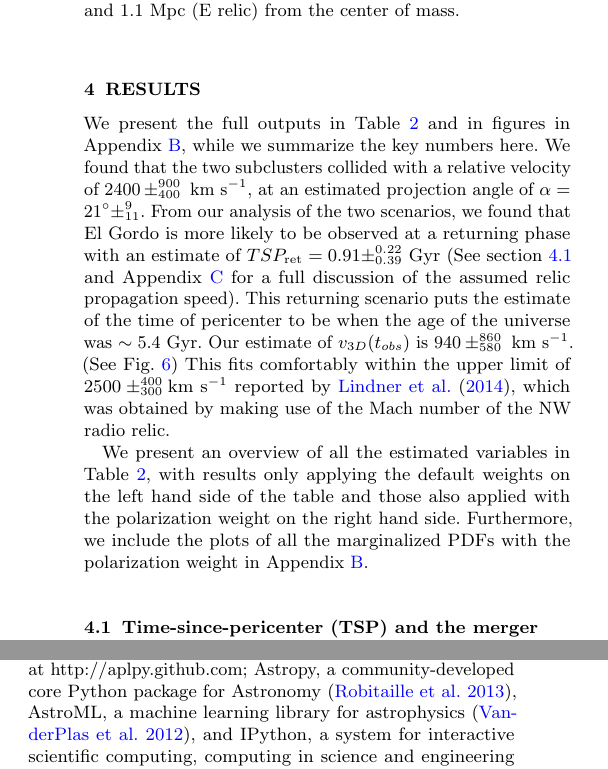
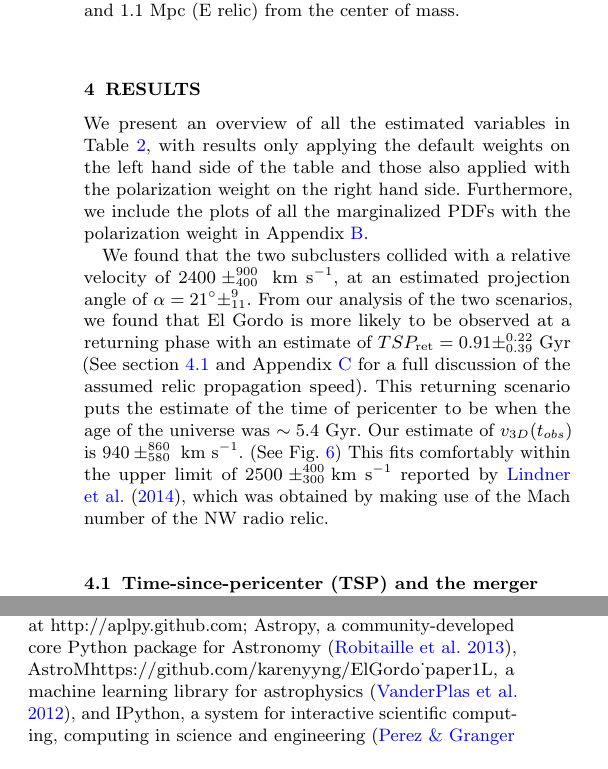
Before and after one commit to karenyyng/ElGordo_paper1, a LaTeX paper (texFiles/ElGordo1.tex): two parts of the columns of pages 8 and 11 of 20, joined at a grey line, cut so that both start at the same text. Compiled offline with pdfLaTeX; an older LaTeX class or package is replaced by its successor; a missing bibliography style is replaced by a similar one.

Commit message:
make sure comments are up to date

```diff
--- a/texFiles/ElGordo1.tex
+++ b/texFiles/ElGordo1.tex
@@ -717,8 +717,12 @@ respectively. These locations correspond to a projected separation of 0.63 Mpc
 \label{sec:positionprior}
 
 \section{RESULTS}
-We present the full outputs in Table~\ref{tab:outputs} and in figures in
-Appendix~\ref{app:results}, while we summarize the key numbers here.
+We present an
+overview of all the estimated variables in Table~\ref{tab:outputs}, with
+results only applying the default weights on the left hand side of the table
+and those also applied with the polarization weight on the right hand side.
+Furthermore, we include the plots of all the marginalized PDFs with the
+polarization weight in Appendix~\ref{app:results}. \par
 We found that the two subclusters collided with a relative velocity of $2400\pm^{900}_{400}~\kilo\meter~\second^{-1}$, at an estimated projection
 angle of $\alpha = 21\degree\pm^{9}_{11}$. From our analysis of the two
 scenarios, we found that El Gordo is more likely to be observed at a returning
@@ -734,23 +738,6 @@ $940\pm^{860}_{580}~\kilo\meter~\second^{-1}$. (See Fig.~\ref{fig:TSP_v3D})
 This fits comfortably within the upper limit of $2500
 \pm^{400}_{300}\kilo\meter~\second^{-1}$ reported by \cite{L13},
 which was obtained by making use of the Mach number of the NW radio relic.
-\par
-We present an
-overview of all the estimated variables in Table~\ref{tab:outputs}, with
-results only applying the default weights on the left hand side of the table
-and those also applied with the polarization weight on the right hand side.
-Furthermore, we include the plots of all the marginalized PDFs with the
-polarization weight in Appendix~\ref{app:results}.
-
-%From the simulation of the Bullet Cluster, Springel \& Farrar (2007) showed
-%that pre-shock gas could travel at as high as $\sim1100~\kilo\meter~\second^{-1}$ from the outer edge of the subclusters to
-%the merger center.  It is therefore reasonable to assume the reported speed
-%from \cite{L13} to be an estimate of the upper bound of the observed speed of the NW
-%subcluster {\it relative to the center-of-mass}.
-%The magnitude of the relative $v_{3D}$ of the subclusters dropped as the
-%subclusters climbed out of their mutual gravitational potential, and
-%reduced to $v_{3D}(t_{obs}) = 940 \pm ^{860}_{580}~\kilo\meter~\second^{-1}$ at
-%the time of observation.
 
 \subsection{Time-since-pericenter (TSP) and the merger scenario}
 \label{sec:merger_scenario}
@@ -1103,7 +1090,7 @@ We would also like to thank
 GitHub for providing free repository for version control for our data and
 analyses. This research made use of APLpy, an open-source plotting package for Python
 hosted at http://aplpy.github.com; Astropy, a community-developed core
-Python package for Astronomy \citep{astropy}, AstroML, a
+Python package for Astronomy \citep{astropy}, AstroM{https://github.com/karenyyng/ElGordo_paper1}L, a
 machine learning library for astrophysics \citep{VanderPlas2012}, and IPython, a system for
 interactive scientific computing, computing in science and engineering
 \citep{Perez2007}.\par
```
Also changed, not shown: referee_comments/referee_comments.pdf.
